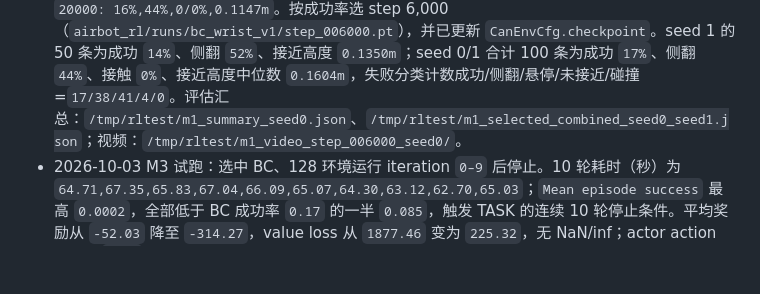
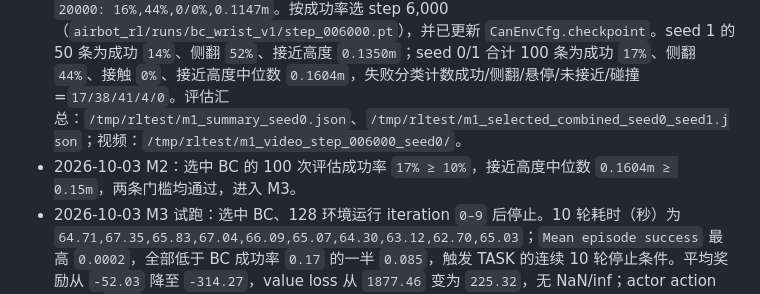
Before and after one commit to wang-sm520/Depth-Mani, a Markdown page: airbot_rl/TASK.md, the part around the change. GitHub-like rendering; blank space fills up the shorter version.

Commit message:
docs: record M2 gate result

```diff
--- a/airbot_rl/TASK.md
+++ b/airbot_rl/TASK.md
@@ -126,4 +126,5 @@ python airbot_rl/finetune_bc.py --checkpoint runs/airbot-can100-da2-50k-20260929
 - 2026-10-03 M0.5：`eval_bc.py` 已静态检查通过，并用 4 环境跑通首个 episode 统计；每个 episode 均计 250 次决策，输出 `approach_height_median` 与 `approach_no_entry_rate` 字段。冒烟结果成功率 `0`、接触率 `0`、侧翻率 `0`、未进入接近区比例 `1.0`；结果：`/tmp/rltest/m05_eval_smoke/summary.json`。
 - 2026-10-03 M0.6：原 BC checkpoint、128 环境初始 smoke 的 3 个 iteration 耗时分别为 `51.04 s`、`51.14 s`、`50.63 s`，均无 NaN/inf；从最新保存的 `model_2.pt` 恢复 1 个 iteration 成功，恢复日志 iteration `2/3`、耗时 `53.78 s`。日志和状态：`/tmp/rltest/m06_smoke/initial.log`、`/tmp/rltest/m06_smoke/resume.log`、`/tmp/rltest/m06_smoke.done`。
 - 2026-10-03 M1：mixed/sim 各 0.5、lr `1e-4`、batch `32` 完成 20,000 步；最终验证 loss `0.0280774`，最低验证 loss 为 step 2,000 的 `0.0277941`。10 个候选的 seed 0 评估结果（step: success, toppled, contact_dog/contact_floor, approach_height_median）：`2000: 4%,46%,0/2%,0.1205m`；`4000: 2%,44%,0/0%,0.1061m`；`6000: 20%,36%,0/0%,0.1899m`；`8000: 8%,42%,2/0%,0.1233m`；`10000: 12%,44%,0/0%,0.1237m`；`12000: 2%,46%,0/0%,0.1126m`；`14000: 14%,44%,0/0%,0.1202m`；`16000: 14%,52%,0/0%,0.1792m`；`18000: 8%,46%,0/0%,0.1492m`；`20000: 16%,44%,0/0%,0.1147m`。按成功率选 step 6,000（`airbot_rl/runs/bc_wrist_v1/step_006000.pt`），并已更新 `CanEnvCfg.checkpoint`。seed 1 的 50 条为成功 `14%`、侧翻 `52%`、接近高度 `0.1350m`；seed 0/1 合计 100 条为成功 `17%`、侧翻 `44%`、接触 `0%`、接近高度中位数 `0.1604m`，失败分类计数成功/侧翻/悬停/未接近/碰撞=`17/38/41/4/0`。评估汇总：`/tmp/rltest/m1_summary_seed0.json`、`/tmp/rltest/m1_selected_combined_seed0_seed1.json`；视频：`/tmp/rltest/m1_video_step_006000_seed0/`。
+- 2026-10-03 M2：选中 BC 的 100 次评估成功率 `17% ≥ 10%`，接近高度中位数 `0.1604m ≥ 0.15m`，两条门槛均通过，进入 M3。
 - 2026-10-03 M3 试跑：选中 BC、128 环境运行 iteration `0–9` 后停止。10 轮耗时（秒）为 `64.71,67.35,65.83,67.04,66.09,65.07,64.30,63.12,62.70,65.03`；`Mean episode success` 最高 `0.0002`，全部低于 BC 成功率 `0.17` 的一半 `0.085`，触发 TASK 的连续 10 轮停止条件。平均奖励从 `-52.03` 降至 `-314.27`，value loss 从 `1877.46` 变为 `225.32`，无 NaN/inf；actor action std 均 `0.50`。用 iteration 0 checkpoint 在 4 环境 10 个随机 rollout 决策（40 samples、28 维）测得 tanh 残差超过 `0.95` 的维度比例 `0/28`。日志：`/tmp/rltest/m3_trial.log`；停止标记：`/tmp/rltest/m3_trial.status`；checkpoint：`/tmp/rltest/m3_trial/20261003-054933/model_0.pt`。
```
